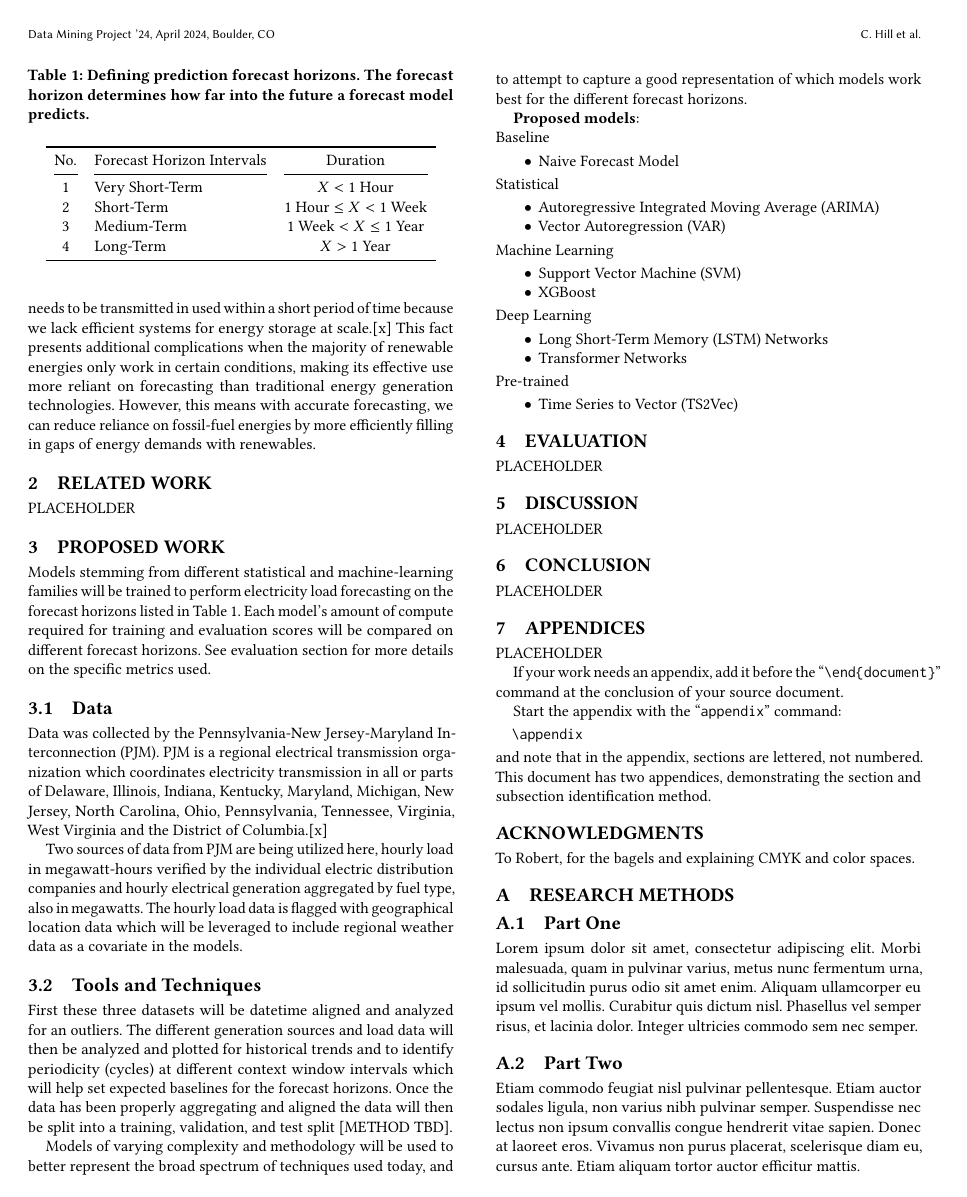
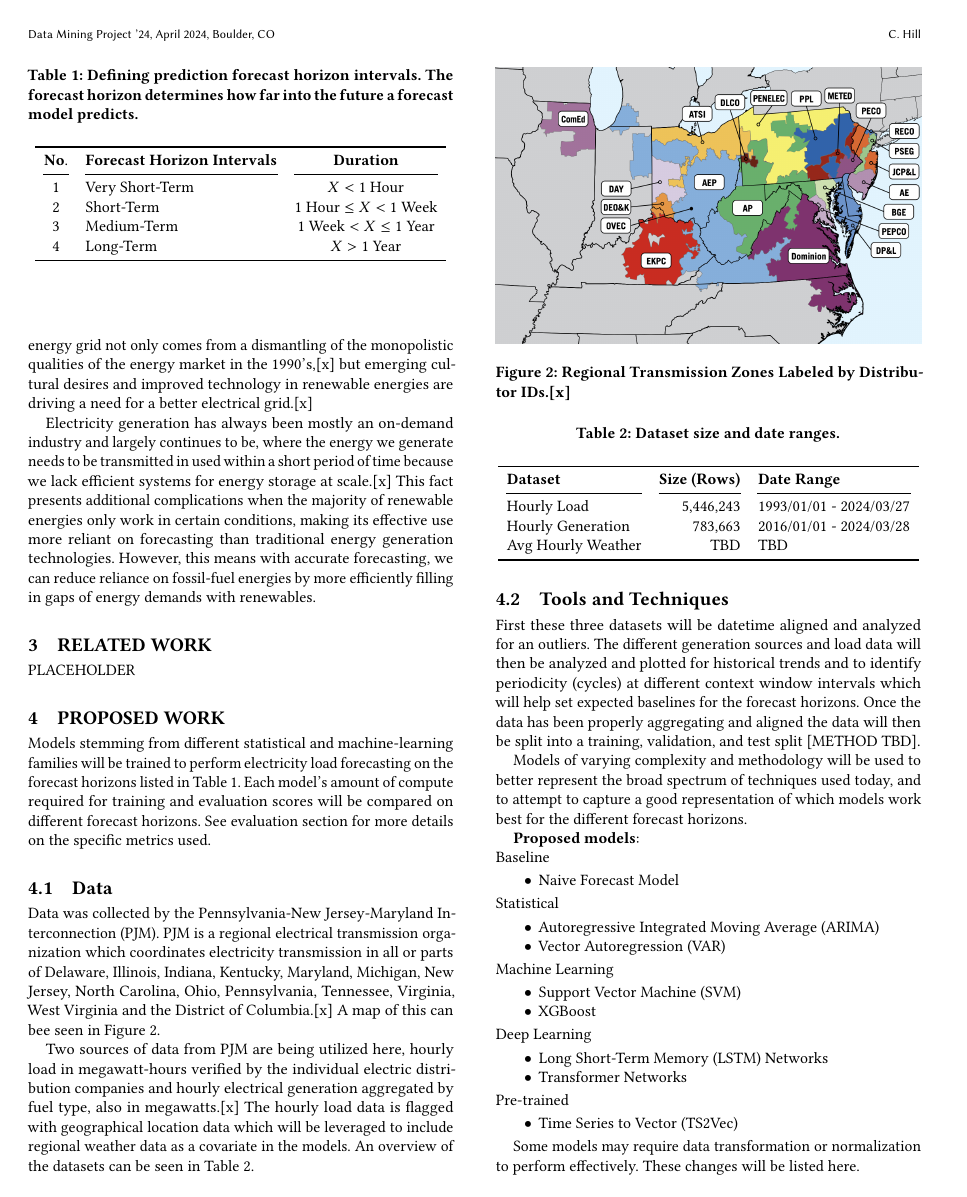
Before and after one commit to chill0121/Energy_Grid_Forecasting, a LaTeX paper (Project_Proposal.tex): page 2 of 3. The pictures show the PDF file Project_Proposal.pdf that the author committed with the source.

Commit message:
Update project proposal.
Completed all but related work and reference sections.

```diff
--- a/Project_Proposal.tex
+++ b/Project_Proposal.tex
@@ -90,7 +90,7 @@
 %% other information printed in the page headers. This command allows
 %% the author to define a more concise list
 %% of authors' names for this purpose.
-\renewcommand{\shortauthors}{C. Hill et al.}
+\renewcommand{\shortauthors}{C. Hill}
 
 %%
 %% The abstract is a short summary of the work to be presented in the
@@ -173,10 +176,10 @@ Electricity generation has always been mostly an on-demand industry and largely
 
 \begin{table}
 \centering
-\caption{Defining prediction forecast horizons. The forecast horizon determines how far into the future a forecast model predicts.}
+\caption{Defining prediction forecast horizon intervals. The forecast horizon determines how far into the future a forecast model predicts.}
 \begin{tabular}{clc}
 \toprule
-\hfill No. & \hfil Forecast Horizon Intervals & Duration\\
+\hfill \textbf{No}. & \hfil \textbf{Forecast Horizon Intervals} & \textbf{Duration}\\
 \cmidrule(lr){1-1}\cmidrule(rl){2-2}\cmidrule(rl){3-3}
   1 & Very Short-Term & $ X < $ 1 Hour \\
   2 & Short-Term  & 1 Hour $ \leq X < $ 1 Week  \\
@@ -193,9 +196,30 @@ PLACEHOLDER
 Models stemming from different statistical and machine-learning families will be trained to perform electricity load forecasting on the forecast horizons listed in Table 1. Each model's amount of compute required for training and evaluation scores will be compared on different forecast horizons. See evaluation section for more details on the specific metrics used.
 
   \subsection{Data}
-  Data was collected by the Pennsylvania-New Jersey-Maryland Interconnection (PJM). PJM is a regional electrical transmission organization which coordinates electricity transmission in all or parts of Delaware, Illinois, Indiana, Kentucky, Maryland, Michigan, New Jersey, North Carolina, Ohio, Pennsylvania, Tennessee, Virginia, West Virginia and the District of Columbia.[x]
+  Data was collected by the Pennsylvania-New Jersey-Maryland Interconnection (PJM). PJM is a regional electrical transmission organization which coordinates electricity transmission in all or parts of Delaware, Illinois, Indiana, Kentucky, Maryland, Michigan, New Jersey, North Carolina, Ohio, Pennsylvania, Tennessee, Virginia, West Virginia and the District of Columbia.[x] A map of this can bee seen in Figure 2.
 
-  Two sources of data from PJM are being utilized here, hourly load in megawatt-hours verified by the individual electric distribution companies and hourly electrical generation aggregated by fuel type, also in megawatts. The hourly load data is flagged with geographical location data which will be leveraged to include regional weather data as a covariate in the models.
+  \begin{figure}
+    \includegraphics[width=\columnwidth]{Images/Zones.png}
+    \caption{Regional Transmission Zones Labeled by Distributor IDs.[x]}
+    \Description{}
+    \label{fig:zone}
+  \end{figure}
+
+  Two sources of data from PJM are being utilized here, hourly load in megawatt-hours verified by the individual electric distribution companies and hourly electrical generation aggregated by fuel type, also in megawatts.[x] The hourly load data is flagged with geographical location data which will be leveraged to include regional weather data as a covariate in the models. An overview of the datasets can be seen in Table 2.
+
+\begin{table}[hbt!]
+\centering
+\caption{Dataset size and date ranges.}
+\begin{tabular}{lrl}
+\toprule
+\textbf{Dataset} & \hfil \textbf{Size (Rows)} & \textbf{Date Range} \\
+\cmidrule(rl){1-1}\cmidrule(rl){2-2}\cmidrule(rl){3-3}
+  Hourly Load & 5,446,243 & 1993/01/01 - 2024/03/27 \\
+  Hourly Generation & 783,663 & 2016/01/01 - 2024/03/28 \\
+  Avg Hourly Weather & TBD & TBD  \\
+  \bottomrule
+\end{tabular}
+\end{table}
 
   \subsection{Tools and Techniques}
   First these three datasets will be datetime aligned and analyzed for an outliers. The different generation sources and load data will then be analyzed and plotted for historical trends and to identify periodicity (cycles) at different context window intervals which will help set expected baselines for the forecast horizons. Once the data has been properly aggregating and aligned the data will then be split into a training, validation, and test split [METHOD TBD].
@@ -228,5 +252,6 @@ Pre-trained
     \item{Time Series to Vector (TS2Vec)}
 \end{itemize}
 
+Some models may require data transformation or normalization to perform effectively. These changes will be listed here.
+
 \section{Evaluation}
-PLACEHOLDER
@@ -235,0 +281,6 @@ PLACEHOLDER
+  \cmidrule(rl){1-4}
+   & \hspace{3mm}Hourly Load Data & -- & \textbf{X} \\
+   & \hspace{3mm}Hourly Generation Data & -- & \textbf{X} \\
+   & \hspace{3mm}Weather Data & \textbf{X} & \\
+   & Cleaning/Preprocessing & \textbf{X} & \\
+   \cmidrule(rl){2-4}
@@ -243,5 +335,0 @@ PLACEHOLDER
-If your work needs an appendix, add it before the
-``\verb|\end{document}|'' command at the conclusion of your source
-document.
-
-Start the appendix with the ``\verb|appendix|'' command:
@@ -251,6 +336,3 @@ Start the appendix with the ``\verb|appendix|'' command:
-and note that in the appendix, sections are lettered, not
-numbered. This document has two appendices, demonstrating the section
-and subsection identification method.
 
 
 %%
@@ -259,7 +341,9 @@ and subsection identification method.
 %% identification of the section in the article metadata, and the
 %% consistent spelling of the heading.
 \begin{acks}
-To Robert, for the bagels and explaining CMYK and color spaces.
+Sqyd, for always brewing the morning coffee -- I know it's 8 cups of water, now.
+
+Luna, for breaking up the hyper-focused monotony with mind-clearing afternoon walks.
 \end{acks}
 
 %%
@@ -275,18 +359,3 @@ To Robert, for the bagels and explaining CMYK and color spaces.
 
 \section{Research Methods}
 
-\subsection{Part One}
-
-Lorem ipsum dolor sit amet, consectetur adipiscing elit. Morbi
-malesuada, quam in pulvinar varius, metus nunc fermentum urna, id
-sollicitudin purus odio sit amet enim. Aliquam ullamcorper eu ipsum
-vel mollis. Curabitur quis dictum nisl. Phasellus vel semper risus, et
-lacinia dolor. Integer ultricies commodo sem nec semper.
-
-\subsection{Part Two}
-
-Etiam commodo feugiat nisl pulvinar pellentesque. Etiam auctor sodales
-ligula, non varius nibh pulvinar semper. Suspendisse nec lectus non
-ipsum convallis congue hendrerit vitae sapien. Donec at laoreet
-eros. Vivamus non purus placerat, scelerisque diam eu, cursus
-ante. Etiam aliquam tortor auctor efficitur mattis.
```
Also changed, not shown: TODO_Tasks.md (+1 -0 lines), Images/Energy_Gen_Teaser.png, Images/Zones.png (added), Project_Proposal.pdf, Project_Proposal.tex (87 more changed lines), 1 other file.
